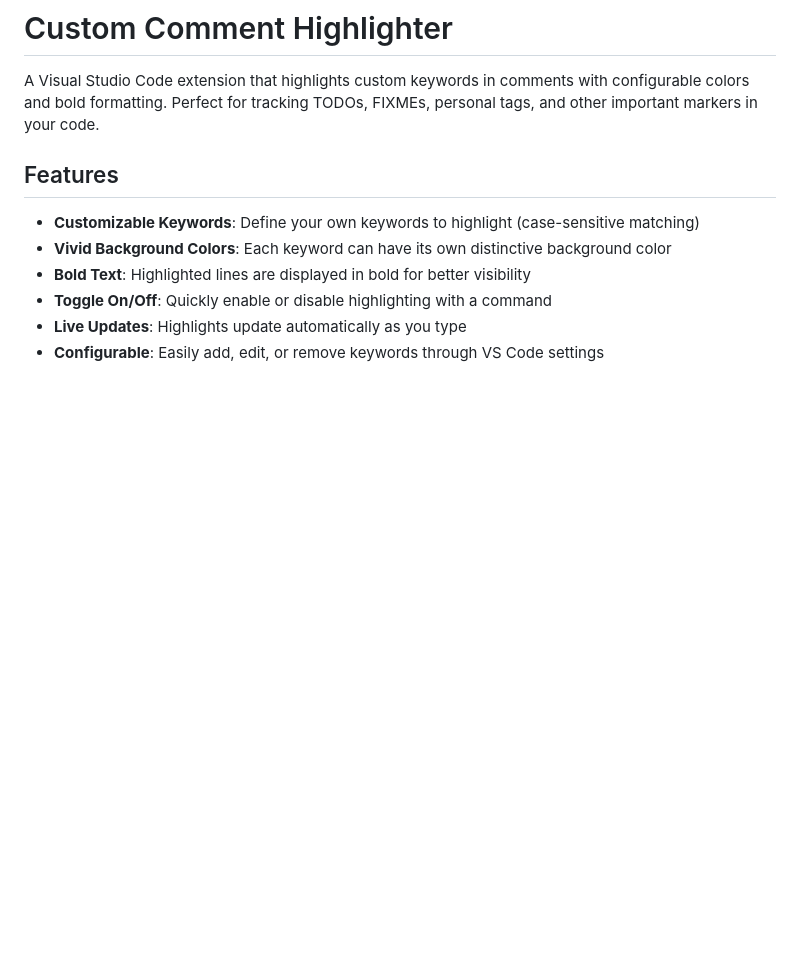
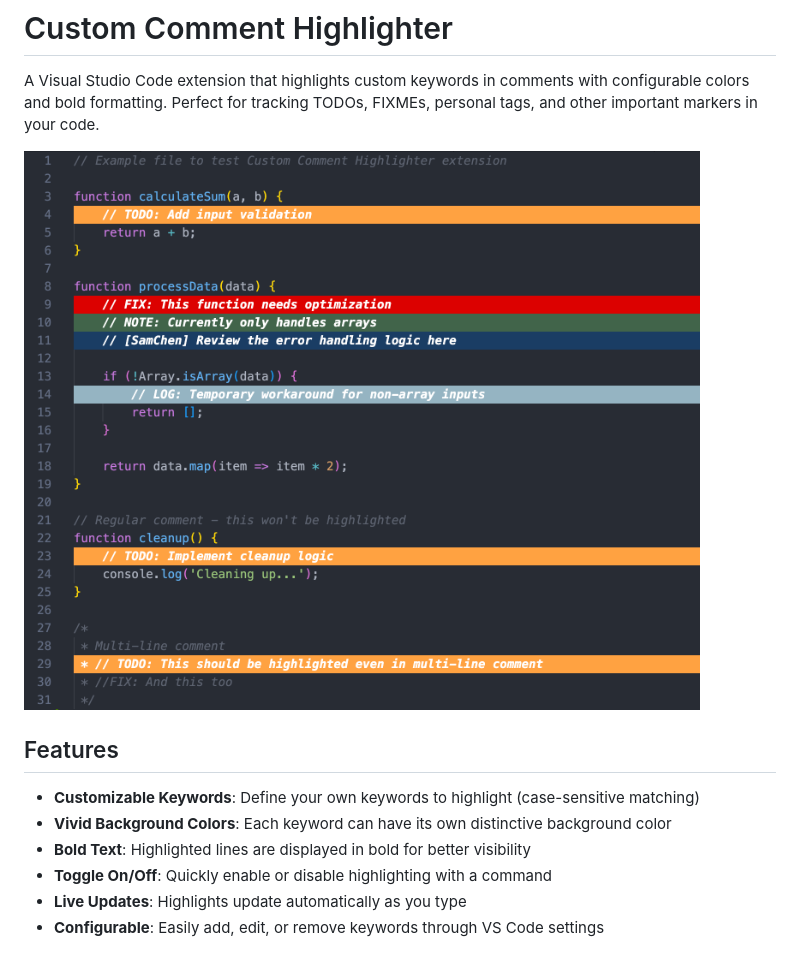
Before and after one commit to sc0210/vscode-comment-spotlight, a Markdown page: README.md, the part around the change. GitHub-like rendering; pictures changed too: images/demo-screenshot.png (added); blank space fills up the shorter version.

Commit message:
docs: add demo image in README.md

```diff
--- a/README.md
+++ b/README.md
@@ -1,6 +1,8 @@
 # Custom Comment Highlighter
 
 A Visual Studio Code extension that highlights custom keywords in comments with configurable colors and bold formatting. Perfect for tracking TODOs, FIXMEs, personal tags, and other important markers in your code.
+
+![Extension Demo](images/demo-screenshot.png)
 
 ## Features
 
```
